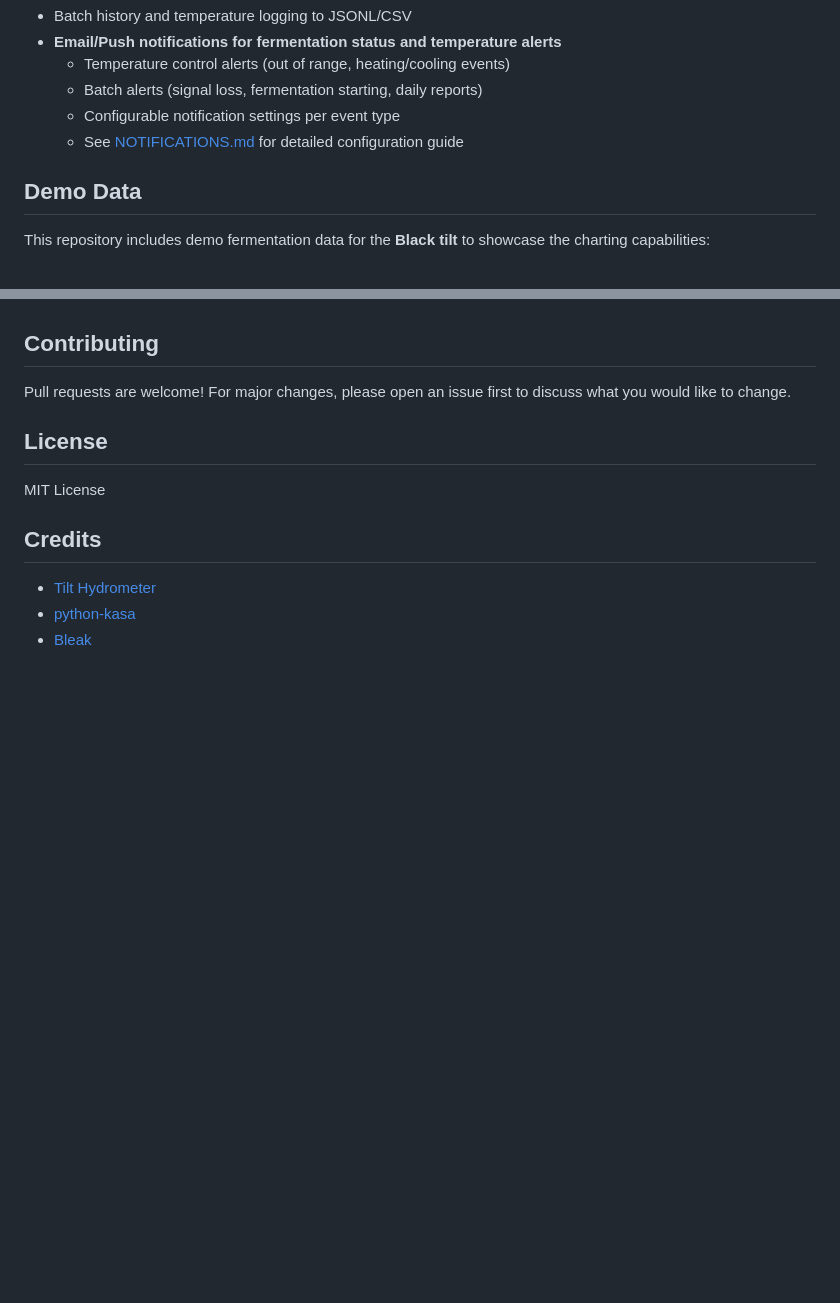
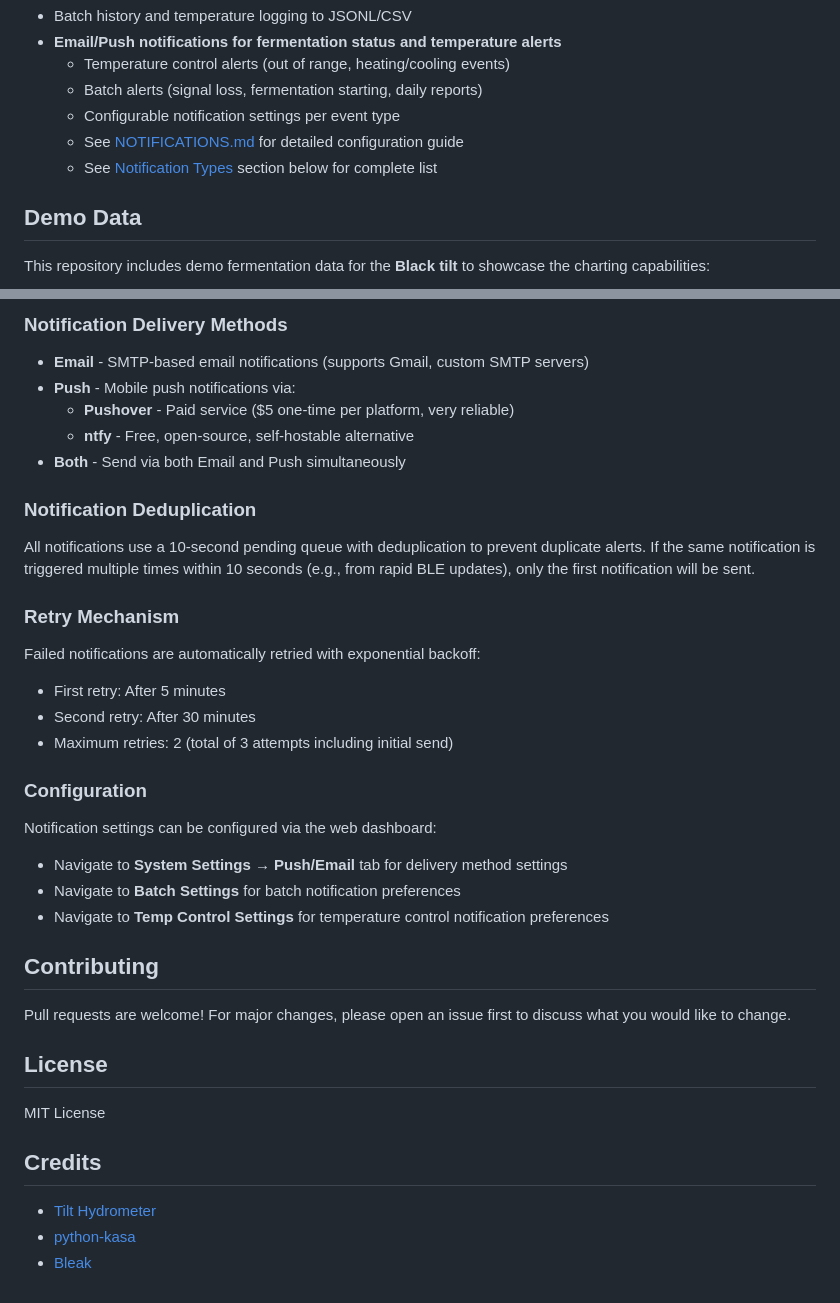
Before and after one commit to RabbitFarmer/Fermenter-Temp-Controller, a Markdown page: README.md, 2 parts joined by grey strips. Rendered like a GitHub page; blank space fills up the shorter version.

Commit message:
Add comprehensive notification types list to README.md
Co-authored-by: RabbitFarmer <42279002+RabbitFarmer@users.noreply.github.com>

```diff
--- a/README.md
+++ b/README.md
@@ -13,6 +13,7 @@ This project is a Raspberry Pi-based fermentation monitor and temperature contro
   - Batch alerts (signal loss, fermentation starting, daily reports)
   - Configurable notification settings per event type
   - See [NOTIFICATIONS.md](NOTIFICATIONS.md) for detailed configuration guide
+  - See [Notification Types](#notification-types) section below for complete list
 
 ## Demo Data
 
@@ -165,3 +228,29 @@ The Request Timeout setting (default: 8 seconds) controls how long the system wi
+### Notification Delivery Methods
+
+- **Email** - SMTP-based email notifications (supports Gmail, custom SMTP servers)
+- **Push** - Mobile push notifications via:
+  - **Pushover** - Paid service ($5 one-time per platform, very reliable)
+  - **ntfy** - Free, open-source, self-hostable alternative
+- **Both** - Send via both Email and Push simultaneously
+
+### Notification Deduplication
+
+All notifications use a 10-second pending queue with deduplication to prevent duplicate alerts. If the same notification is triggered multiple times within 10 seconds (e.g., from rapid BLE updates), only the first notification will be sent.
+
+### Retry Mechanism
+
+Failed notifications are automatically retried with exponential backoff:
+- First retry: After 5 minutes
+- Second retry: After 30 minutes
+- Maximum retries: 2 (total of 3 attempts including initial send)
+
+### Configuration
+
+Notification settings can be configured via the web dashboard:
+- Navigate to **System Settings** → **Push/Email** tab for delivery method settings
+- Navigate to **Batch Settings** for batch notification preferences
+- Navigate to **Temp Control Settings** for temperature control notification preferences
+
 ## Contributing
 
 Pull requests are welcome! For major changes, please open an issue first to discuss what you would like to change.
```
Also changed, not shown: other parts of README.md (+62 -0 lines).
